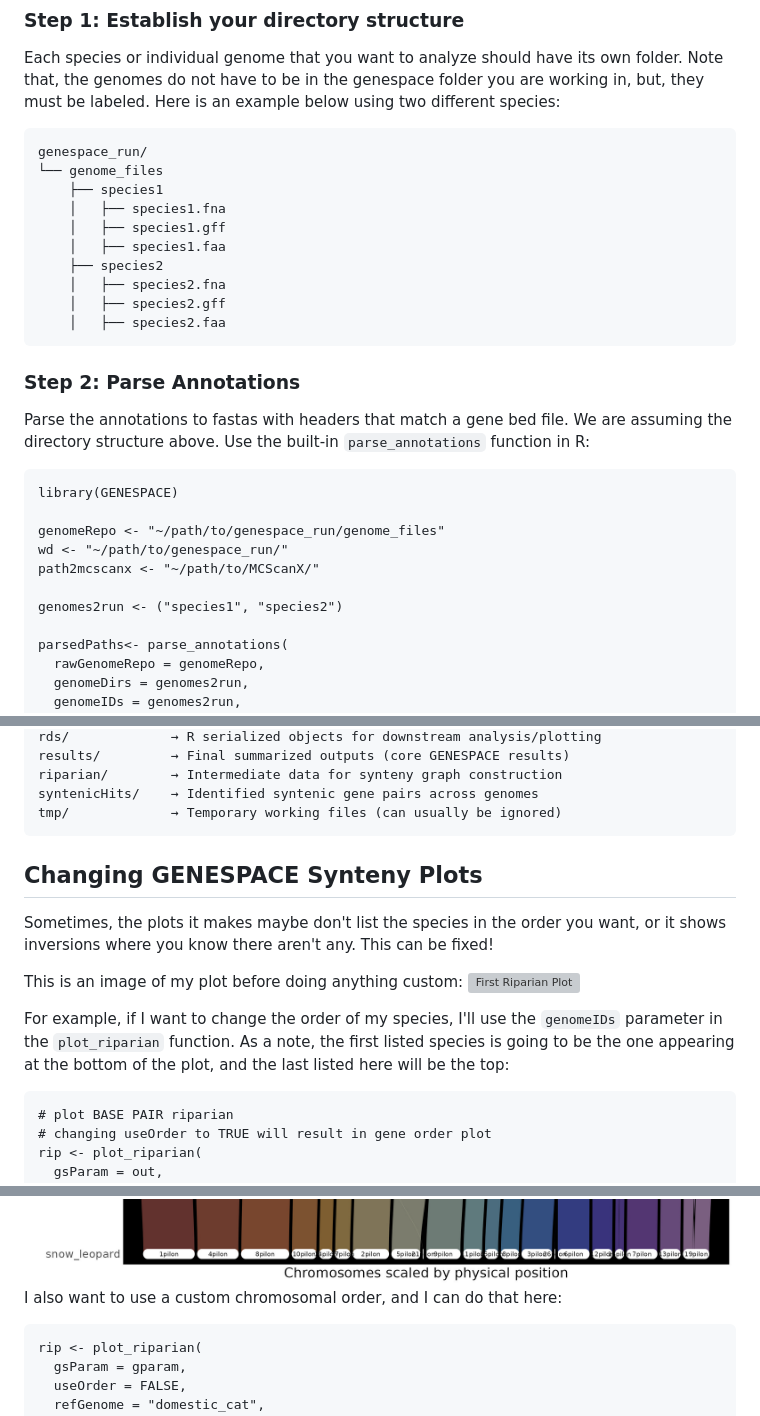
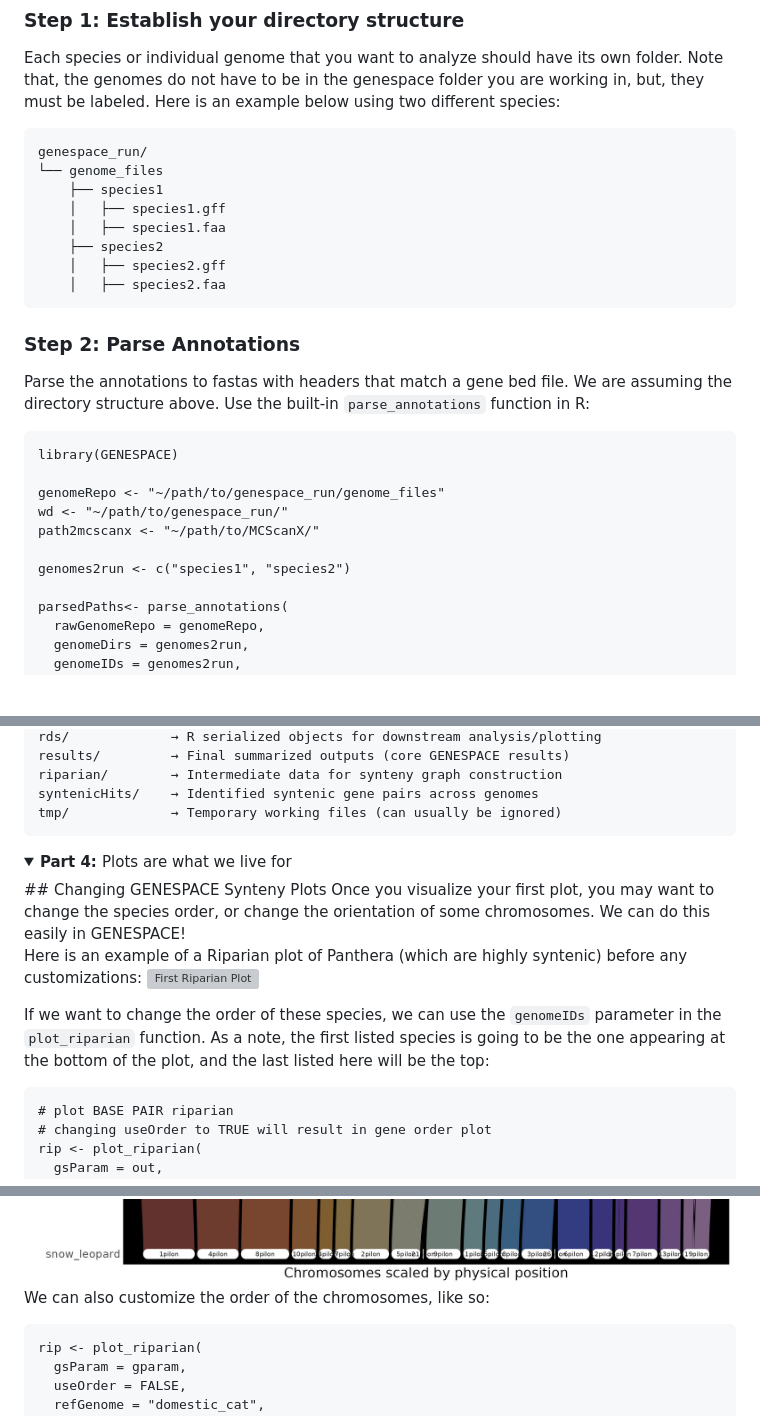
Before and after one commit to raywray/Genespace_For_Dummies, a Markdown page: README.md, 3 parts joined by grey strips. GitHub-like rendering; folded sections open; blank space fills up the shorter version; grey boxes are pictures that could not be loaded.

````diff
--- a/README.md
+++ b/README.md
@@ -117,11 +105,9 @@ Each species or individual genome that you want to analyze should have its own f
 genespace_run/
 └── genome_files
     ├── species1
-    │   ├── species1.fna
     │   ├── species1.gff
     │   ├── species1.faa
     ├── species2
-    │   ├── species2.fna
     │   ├── species2.gff
     │   ├── species2.faa
 ```
@@ -135,7 +121,7 @@ genomeRepo <- "~/path/to/genespace_run/genome_files"
 wd <- "~/path/to/genespace_run/"
 path2mcscanx <- "~/path/to/MCScanX/"
 
-genomes2run <- ("species1", "species2")
+genomes2run <- c("species1", "species2")
 
 parsedPaths<- parse_annotations(
   rawGenomeRepo = genomeRepo,
@@ -177,13 +163,17 @@ riparian/        → Intermediate data for synteny graph construction
 syntenicHits/    → Identified syntenic gene pairs across genomes
 tmp/             → Temporary working files (can usually be ignored)
 ```
+</details>
+
+<details>
+<summary><strong> Part 4: </strong> Plots are what we live for </summary>
 ## Changing GENESPACE Synteny Plots
-Sometimes, the plots it makes maybe don't list the species in the order you want, or it shows inversions where you know there aren't any. This can be fixed!
+Once you visualize your first plot, you may want to change the species order, or change the orientation of some chromosomes. We can do this easily in GENESPACE!
 
-This is an image of my plot before doing anything custom:
+Here is an example of a Riparian plot of Panthera (which are highly syntenic) before any customizations:
 ![First Riparian Plot](images/domestic_cat_bp.rip_1.jpg)
 
-For example, if I want to change the order of my species, I'll use the `genomeIDs` parameter in the `plot_riparian` function. As a note, the first listed species is going to be the one appearing at the bottom of the plot, and the last listed here will be the top:
+If we want to change the order of these species, we can use the `genomeIDs` parameter in the `plot_riparian` function. As a note, the first listed species is going to be the one appearing at the bottom of the plot, and the last listed here will be the top:
 ```{R}
 # plot BASE PAIR riparian
 # changing useOrder to TRUE will result in gene order plot
@@ -205,5 +195,5 @@ That looks like this:
 ![Second Riparian Plot](images/domestic_cat_bp.rip_2.jpg)
-I also want to use a custom chromosomal order, and I can do that here:
+We can also customize the order of the chromosomes, like so:
 ```{R}
 rip <- plot_riparian(
   gsParam = gparam,
````
Also changed, not shown: other parts of README.md (+14 -19 lines).
